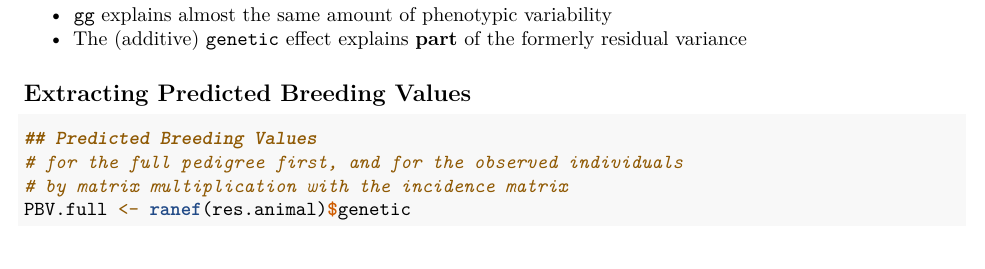
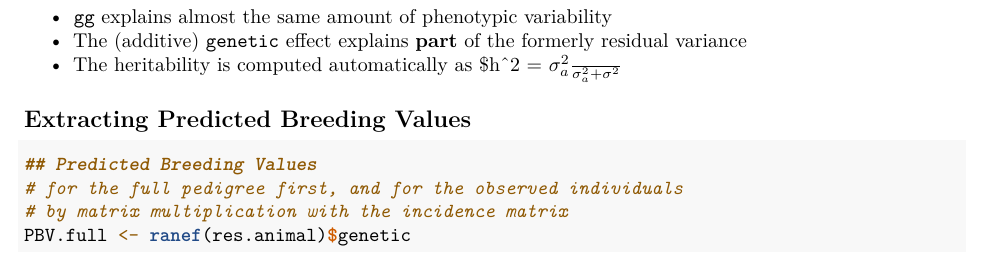
Before and after one commit to famuvie/breedR, an R Markdown document (vignettes/Overview.Rmd): part of page 8 of 19, cut so that both start at the same text. Rendered offline with R 4.5, knitr and Pandoc, then LaTeX, with nearby package versions; some code elsewhere in the file could not run offline.

Commit message:
Update vignette Overview

```diff
--- a/vignettes/Overview.Rmd
+++ b/vignettes/Overview.Rmd
@@ -421,6 +421,7 @@ summary(res.animal)
 
 - `gg` explains almost the same amount of phenotypic variability
 - The (additive) `genetic` effect explains **part** of the formerly residual variance
+- The heritability is computed automatically as $h^2 = \frac{\sigma_a^2}{\sigma_a^2 + \sigma^2}
 
 
 ## Extracting Predicted Breeding Values
```
